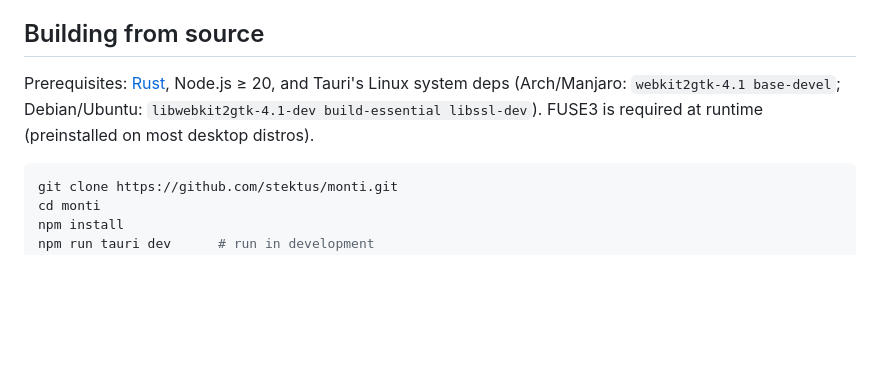
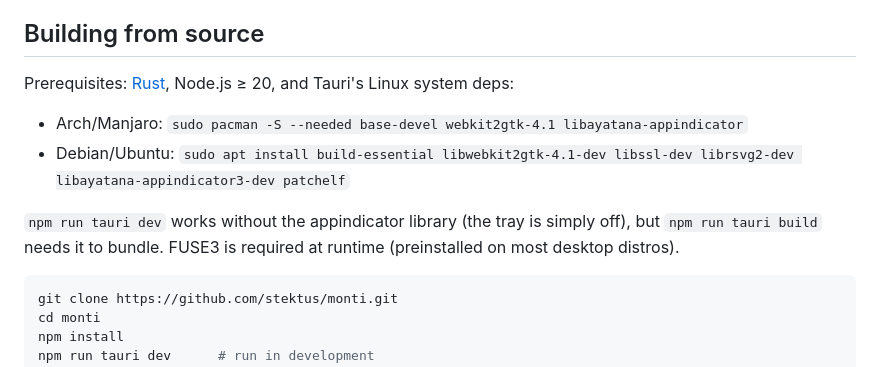
Before and after one commit to stektus/monti, a Markdown page: README.md, the part around the change. Drawn GitHub-style; blank space fills up the shorter version.

Commit message:
README: complete the build-from-source dependency lists
The bundler hard-requires the appindicator library and, on Debian,
librsvg and patchelf — the exact set our release CI installs. Note
that dev mode runs without the tray lib but `tauri build` does not.

````diff
--- a/README.md
+++ b/README.md
@@ -100,9 +100,14 @@ Arch/Manjaro users: the AppImage works fine; an AUR package is planned.
 ## Building from source
 
 Prerequisites: [Rust](https://rustup.rs), Node.js ≥ 20, and Tauri's Linux
-system deps (Arch/Manjaro: `webkit2gtk-4.1 base-devel`; Debian/Ubuntu:
-`libwebkit2gtk-4.1-dev build-essential libssl-dev`). FUSE3 is required at
-runtime (preinstalled on most desktop distros).
+system deps:
+
+- Arch/Manjaro: `sudo pacman -S --needed base-devel webkit2gtk-4.1 libayatana-appindicator`
+- Debian/Ubuntu: `sudo apt install build-essential libwebkit2gtk-4.1-dev libssl-dev librsvg2-dev libayatana-appindicator3-dev patchelf`
+
+`npm run tauri dev` works without the appindicator library (the tray is
+simply off), but `npm run tauri build` needs it to bundle. FUSE3 is
+required at runtime (preinstalled on most desktop distros).
 
 ```bash
 git clone https://github.com/stektus/monti.git
````
